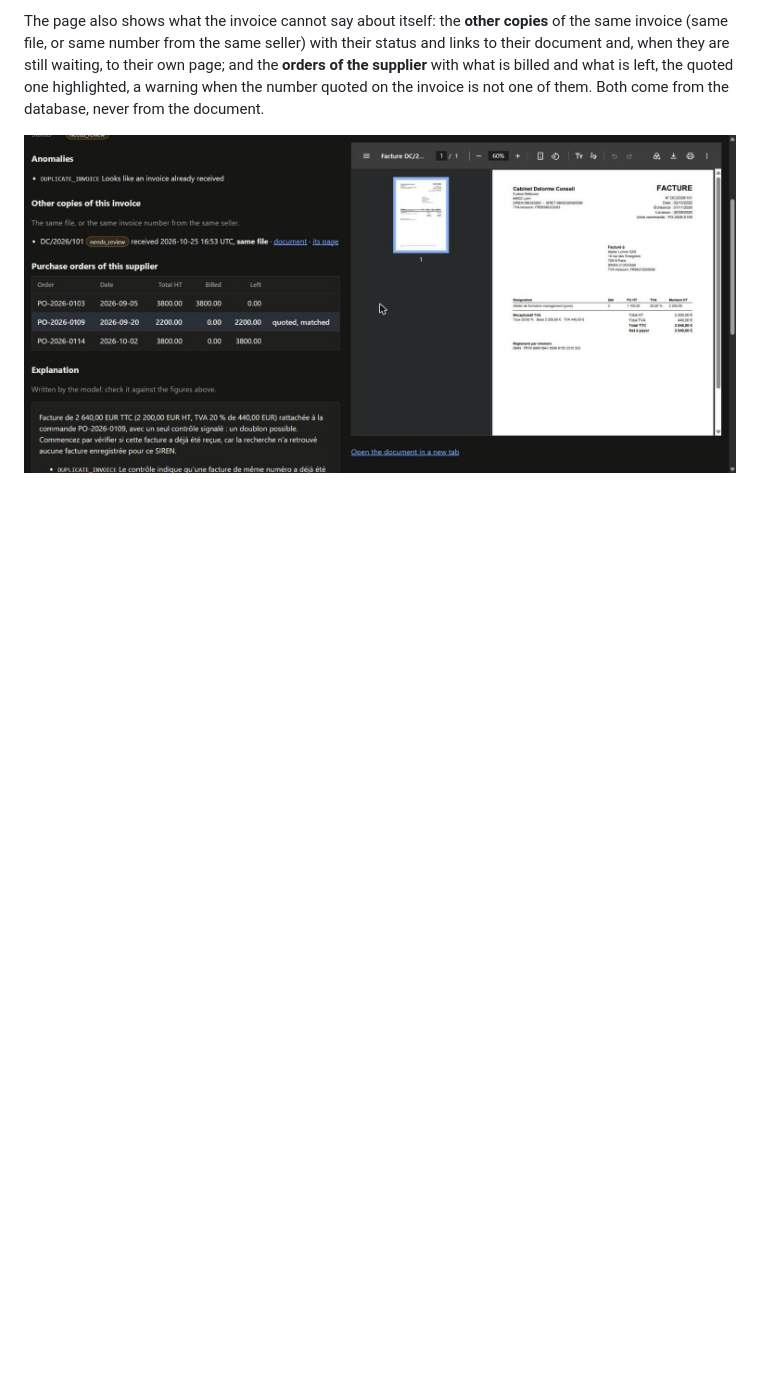
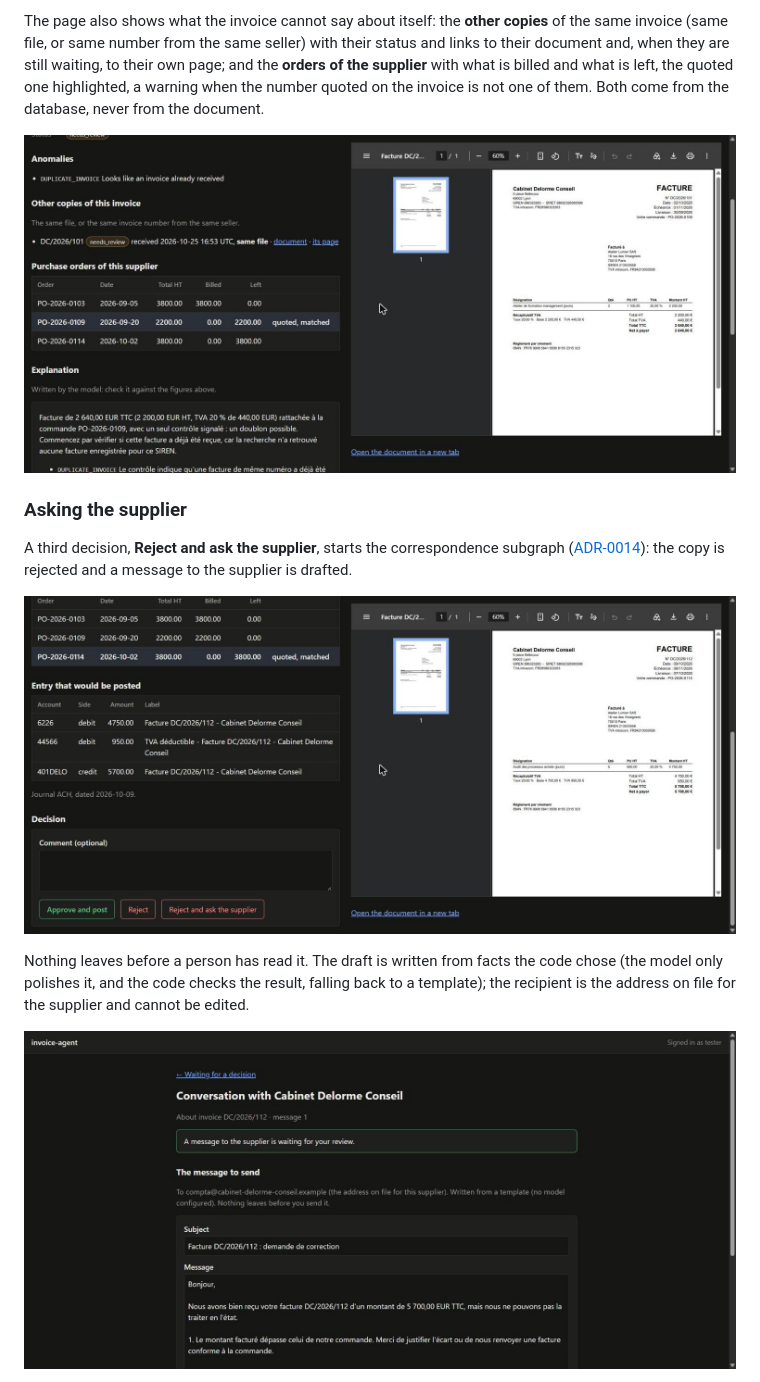
Before and after one commit to RomeoCorrec/Invoice_Agent, a Markdown page: README.md, the part around one of its changes. Drawn GitHub-style; pictures changed too: docs/images/ask-the-supplier.jpg (added), docs/images/draft-review.jpg (added); blank space fills up the shorter version.

```diff
--- a/README.md
+++ b/README.md
@@ -196,3 +196,17 @@ document.
 
 ![An invoice flagged as a duplicate: the other copy, the supplier's orders and the PDF](docs/images/decision-context.jpg)
 
+### Asking the supplier
+
+A third decision, **Reject and ask the supplier**, starts the correspondence subgraph
+([ADR-0014](docs/adr/0014-supplier-correspondence-subgraph.md)): the copy is rejected and a
+message to the supplier is drafted.
+
+![The decision page with its third button, Reject and ask the supplier](docs/images/ask-the-supplier.jpg)
+
+Nothing leaves before a person has read it. The draft is written from facts the code chose (the
+model only polishes it, and the code checks the result, falling back to a template); the recipient
+is the address on file for the supplier and cannot be edited.
+
+![The draft to review: recipient, subject and text, to send as it is, edit, or drop](docs/images/draft-review.jpg)
+
```
Also changed, not shown: other parts of README.md (+13 -0 lines), docs/images/conversations-queue.jpg (added), docs/images/reply-review.jpg (added).
